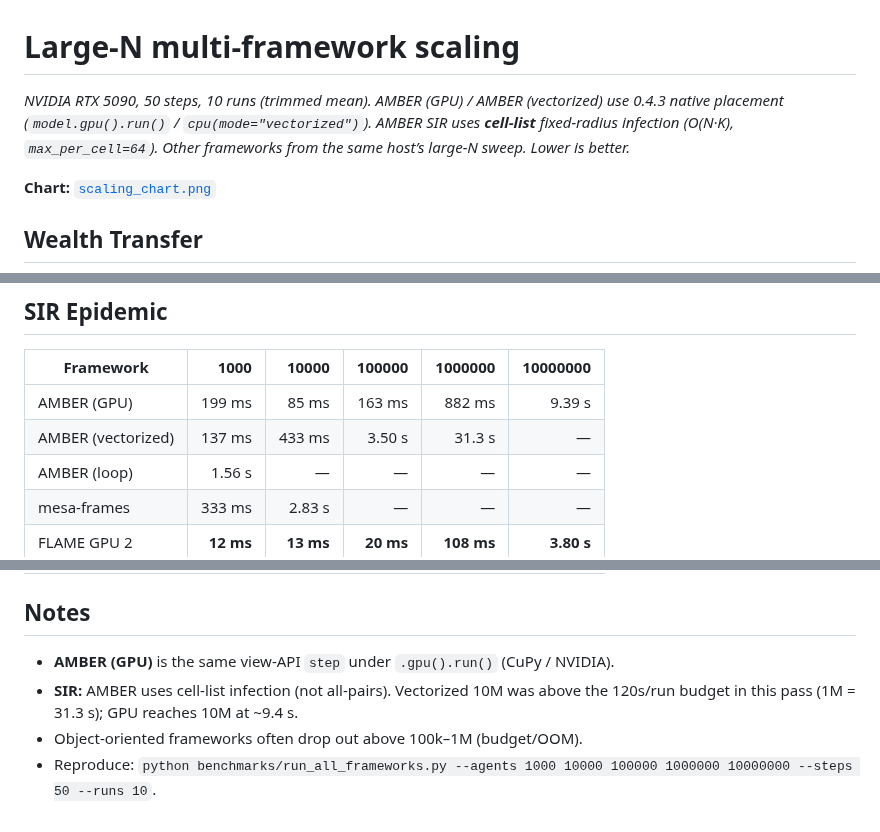
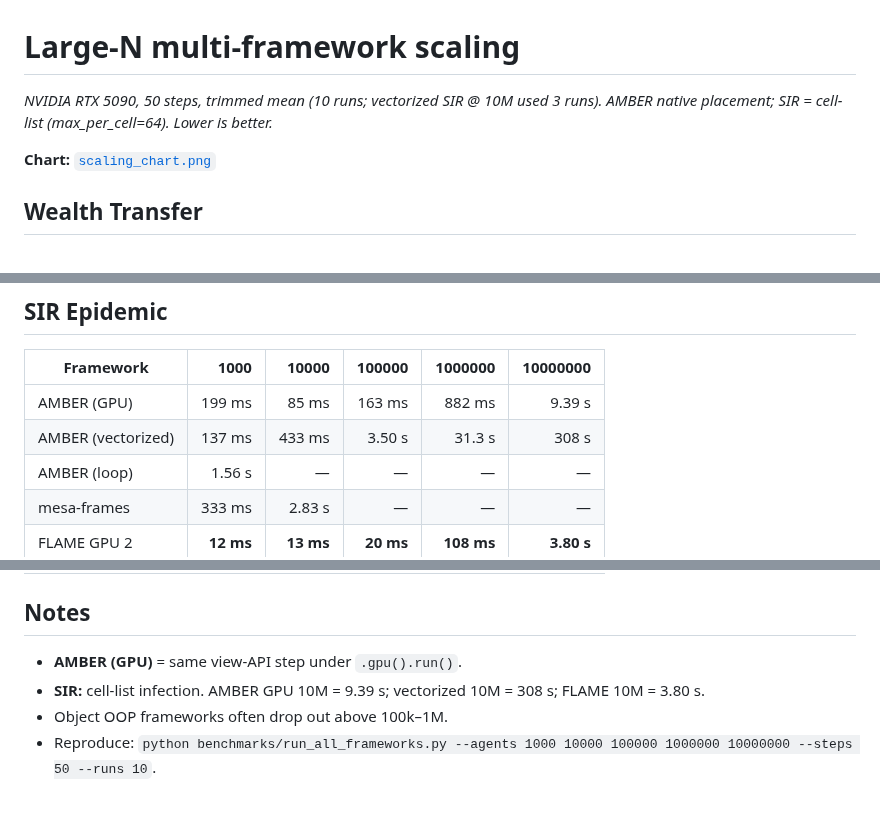
Before and after one commit to a11to1n3/AMBER, a Markdown page: benchmarks/results/summary_table.md, 3 parts joined by grey strips. GitHub-like rendering.

```diff
--- a/benchmarks/results/summary_table.md
+++ b/benchmarks/results/summary_table.md
@@ -1,6 +1,6 @@
 # Large-N multi-framework scaling
 
-_NVIDIA RTX 5090, 50 steps, 10 runs (trimmed mean). AMBER (GPU) / AMBER (vectorized) use 0.4.3 native placement (`model.gpu().run()` / `cpu(mode="vectorized")`). AMBER SIR uses **cell-list** fixed-radius infection (O(N·K), `max_per_cell=64`). Other frameworks from the same host’s large-N sweep. Lower is better._
+_NVIDIA RTX 5090, 50 steps, trimmed mean (10 runs; vectorized SIR @ 10M used 3 runs). AMBER native placement; SIR = cell-list (max_per_cell=64). Lower is better._
 
 **Chart:** [`scaling_chart.png`](scaling_chart.png)
 
@@ -39,7 +39,7 @@ _NVIDIA RTX 5090, 50 steps, 10 runs (trimmed mean). AMBER (GPU) / AMBER (vectori
 | Framework | 1000 | 10000 | 100000 | 1000000 | 10000000 |
 |---|---:|---:|---:|---:|---:|
 | AMBER (GPU) | 199 ms | 85 ms | 163 ms | 882 ms | 9.39 s |
-| AMBER (vectorized) | 137 ms | 433 ms | 3.50 s | 31.3 s | — |
+| AMBER (vectorized) | 137 ms | 433 ms | 3.50 s | 31.3 s | 308 s |
 | AMBER (loop) | 1.56 s | — | — | — | — |
 | mesa-frames | 333 ms | 2.83 s | — | — | — |
 | FLAME GPU 2 | **12 ms** | **13 ms** | **20 ms** | **108 ms** | **3.80 s** |
@@ -66,7 +66,7 @@ _NVIDIA RTX 5090, 50 steps, 10 runs (trimmed mean). AMBER (GPU) / AMBER (vectori
 
 ## Notes
 
-- **AMBER (GPU)** is the same view-API `step` under `.gpu().run()` (CuPy / NVIDIA).
-- **SIR:** AMBER uses cell-list infection (not all-pairs). Vectorized 10M was above the 120s/run budget in this pass (1M = 31.3 s); GPU reaches 10M at ~9.4 s.
-- Object-oriented frameworks often drop out above 100k–1M (budget/OOM).
+- **AMBER (GPU)** = same view-API step under `.gpu().run()`.
+- **SIR:** cell-list infection. AMBER GPU 10M = 9.39 s; vectorized 10M = 308 s; FLAME 10M = 3.80 s.
+- Object OOP frameworks often drop out above 100k–1M.
 - Reproduce: `python benchmarks/run_all_frameworks.py --agents 1000 10000 100000 1000000 10000000 --steps 50 --runs 10`.
```
Also changed, not shown: README.md (+3 -3 lines), benchmarks/README.md (+2 -3 lines), benchmarks/results/scaling_chart.png, 1 other file.
